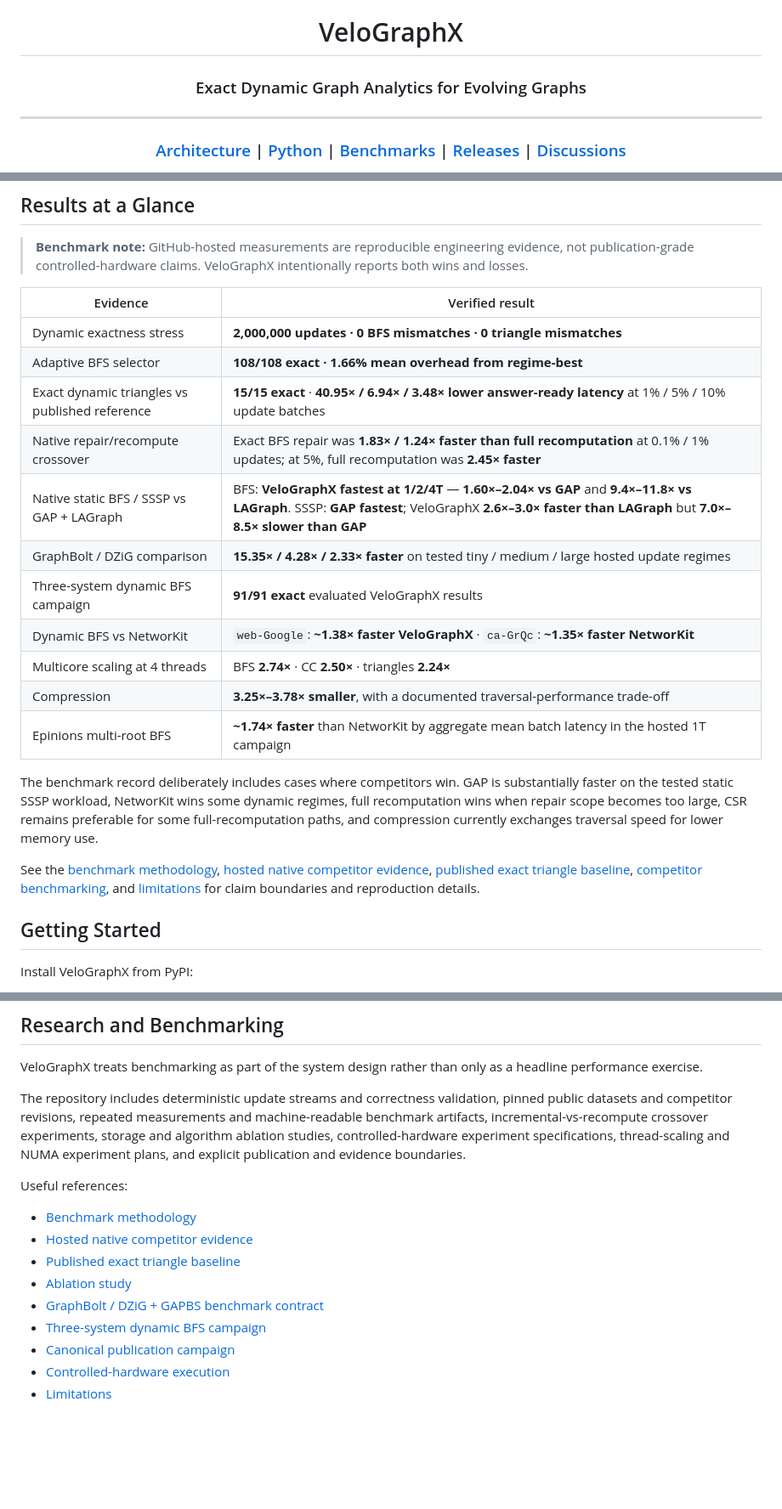
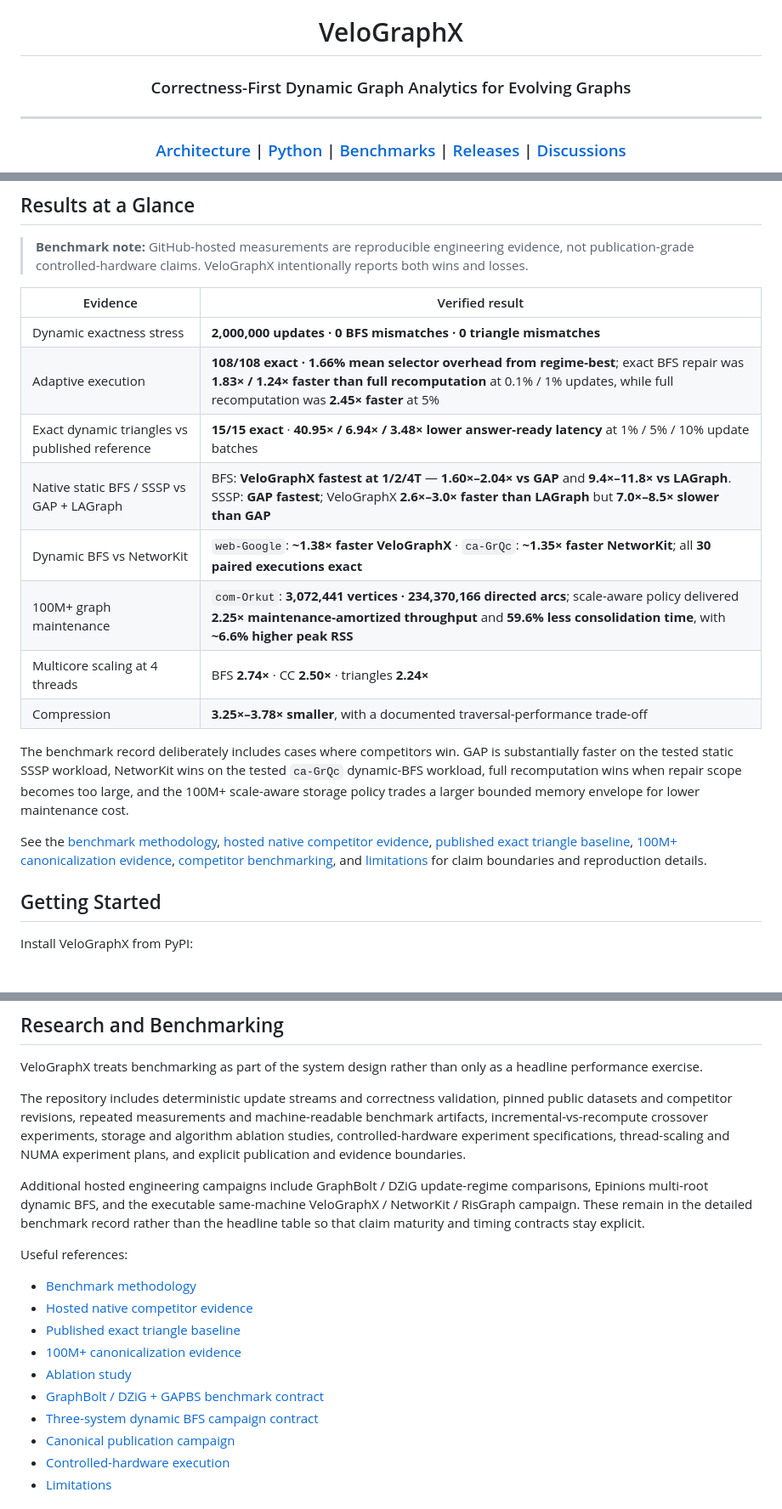
Before and after one commit to sauravsingla/VeloGraphX, a Markdown page: README.md, 3 parts joined by grey strips. Shown at 85% size. Drawn GitHub-style; blank space fills up the shorter version.

Commit message:
docs: tighten README benchmark claims and scale evidence

```diff
--- a/README.md
+++ b/README.md
@@ -2,7 +2,7 @@
 
 # VeloGraphX
 
-### Exact Dynamic Graph Analytics for Evolving Graphs
+### Correctness-First Dynamic Graph Analytics for Evolving Graphs
 
 <hr width="78%">
 
@@ -57,20 +57,17 @@ This makes VeloGraphX useful for workloads where graph structure changes continu
 | Evidence | Verified result |
 | --- | --- |
 | Dynamic exactness stress | **2,000,000 updates · 0 BFS mismatches · 0 triangle mismatches** |
-| Adaptive BFS selector | **108/108 exact · 1.66% mean overhead from regime-best** |
+| Adaptive execution | **108/108 exact · 1.66% mean selector overhead from regime-best**; exact BFS repair was **1.83× / 1.24× faster than full recomputation** at 0.1% / 1% updates, while full recomputation was **2.45× faster** at 5% |
 | Exact dynamic triangles vs published reference | **15/15 exact** · **40.95× / 6.94× / 3.48× lower answer-ready latency** at 1% / 5% / 10% update batches |
-| Native repair/recompute crossover | Exact BFS repair was **1.83× / 1.24× faster than full recomputation** at 0.1% / 1% updates; at 5%, full recomputation was **2.45× faster** |
 | Native static BFS / SSSP vs GAP + LAGraph | BFS: **VeloGraphX fastest at 1/2/4T** — **1.60×–2.04× vs GAP** and **9.4×–11.8× vs LAGraph**. SSSP: **GAP fastest**; VeloGraphX **2.6×–3.0× faster than LAGraph** but **7.0×–8.5× slower than GAP** |
-| GraphBolt / DZiG comparison | **15.35× / 4.28× / 2.33× faster** on tested tiny / medium / large hosted update regimes |
-| Three-system dynamic BFS campaign | **91/91 exact** evaluated VeloGraphX results |
-| Dynamic BFS vs NetworKit | `web-Google`: **~1.38× faster VeloGraphX** · `ca-GrQc`: **~1.35× faster NetworKit** |
+| Dynamic BFS vs NetworKit | `web-Google`: **~1.38× faster VeloGraphX** · `ca-GrQc`: **~1.35× faster NetworKit**; all **30 paired executions exact** |
+| 100M+ graph maintenance | `com-Orkut`: **3,072,441 vertices · 234,370,166 directed arcs**; scale-aware policy delivered **2.25× maintenance-amortized throughput** and **59.6% less consolidation time**, with **~6.6% higher peak RSS** |
 | Multicore scaling at 4 threads | BFS **2.74×** · CC **2.50×** · triangles **2.24×** |
 | Compression | **3.25×–3.78× smaller**, with a documented traversal-performance trade-off |
-| Epinions multi-root BFS | **~1.74× faster** than NetworKit by aggregate mean batch latency in the hosted 1T campaign |
 
-The benchmark record deliberately includes cases where competitors win. GAP is substantially faster on the tested static SSSP workload, NetworKit wins some dynamic regimes, full recomputation wins when repair scope becomes too large, CSR remains preferable for some full-recomputation paths, and compression currently exchanges traversal speed for lower memory use.
+The benchmark record deliberately includes cases where competitors win. GAP is substantially faster on the tested static SSSP workload, NetworKit wins on the tested `ca-GrQc` dynamic-BFS workload, full recomputation wins when repair scope becomes too large, and the 100M+ scale-aware storage policy trades a larger bounded memory envelope for lower maintenance cost.
 
-See the [benchmark methodology](docs/benchmark-methodology.md), [hosted native competitor evidence](docs/hosted-native-competitors.md), [published exact triangle baseline](docs/same-run-published-baseline.md), [competitor benchmarking](docs/competitor-benchmarking.md), and [limitations](docs/limitations.md) for claim boundaries and reproduction details.
+See the [benchmark methodology](docs/benchmark-methodology.md), [hosted native competitor evidence](docs/hosted-native-competitors.md), [published exact triangle baseline](docs/same-run-published-baseline.md), [100M+ canonicalization evidence](docs/canonicalization-ab-evidence.md), [competitor benchmarking](docs/competitor-benchmarking.md), and [limitations](docs/limitations.md) for claim boundaries and reproduction details.
 
 ## Getting Started
 
@@ -166,14 +163,17 @@ VeloGraphX treats benchmarking as part of the system design rather than only as
 
 The repository includes deterministic update streams and correctness validation, pinned public datasets and competitor revisions, repeated measurements and machine-readable benchmark artifacts, incremental-vs-recompute crossover experiments, storage and algorithm ablation studies, controlled-hardware experiment specifications, thread-scaling and NUMA experiment plans, and explicit publication and evidence boundaries.
 
+Additional hosted engineering campaigns include GraphBolt / DZiG update-regime comparisons, Epinions multi-root dynamic BFS, and the executable same-machine VeloGraphX / NetworKit / RisGraph campaign. These remain in the detailed benchmark record rather than the headline table so that claim maturity and timing contracts stay explicit.
+
 Useful references:
 
 - [Benchmark methodology](docs/benchmark-methodology.md)
 - [Hosted native competitor evidence](docs/hosted-native-competitors.md)
 - [Published exact triangle baseline](docs/same-run-published-baseline.md)
+- [100M+ canonicalization evidence](docs/canonicalization-ab-evidence.md)
 - [Ablation study](docs/ablation-study.md)
 - [GraphBolt / DZiG + GAPBS benchmark contract](docs/graphbolt-dzig-gap-benchmark-contract.md)
-- [Three-system dynamic BFS campaign](docs/three-system-dynamic-bfs-campaign.md)
+- [Three-system dynamic BFS campaign contract](docs/three-system-dynamic-bfs-campaign.md)
 - [Canonical publication campaign](docs/canonical-publication-campaign.md)
 - [Controlled-hardware execution](docs/controlled-hardware-execution.md)
 - [Limitations](docs/limitations.md)
```
